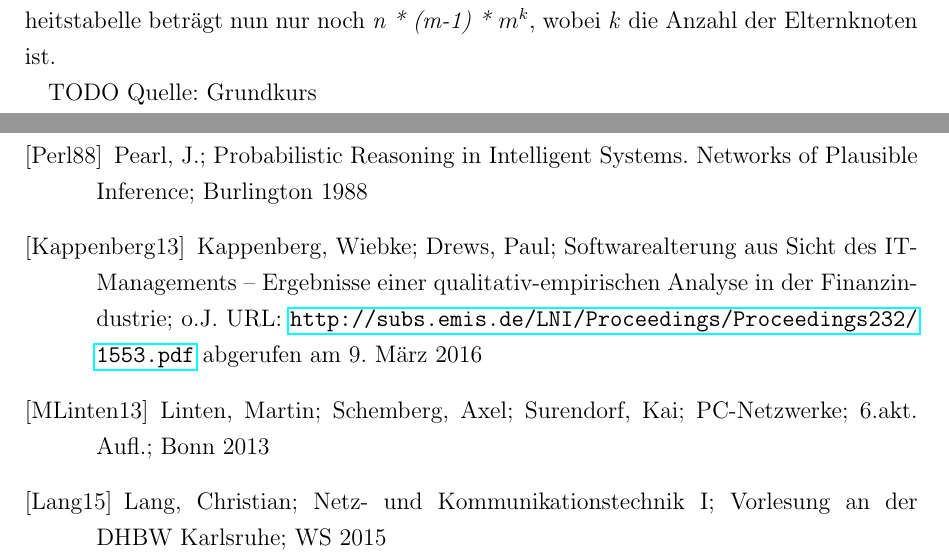
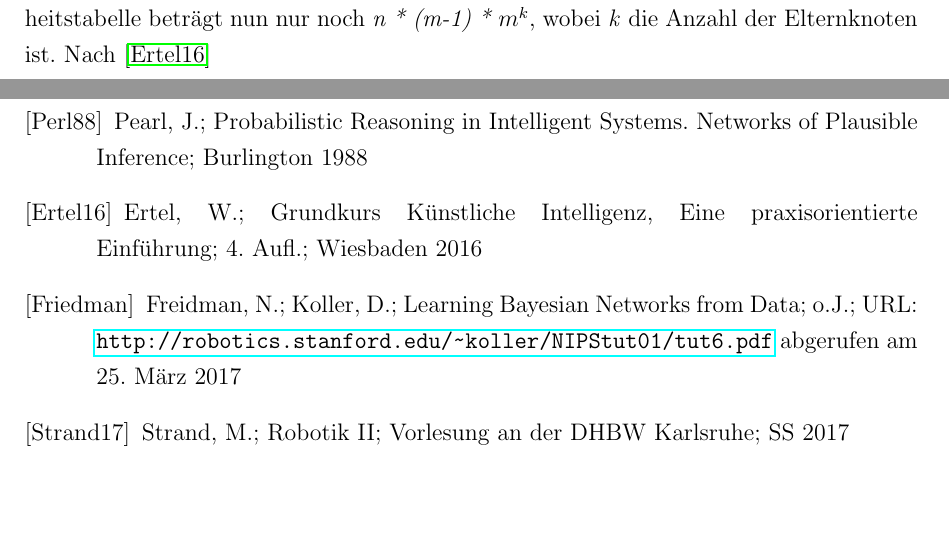
Before and after one commit to davidReward/robotik, a LaTeX document (robotik2.tex, which reads anhang/i_literatur.tex, kapitel/03praxis1.tex): two parts of pages 15 and 18 of 18, joined at a grey line, cut so that both start at the same text, the shorter picture padded with empty space. Compiled offline with pdfLaTeX.

Commit message:
einleitung gecheckt

```diff
--- a/anhang/i_literatur.tex
+++ b/anhang/i_literatur.tex
@@ -8,12 +8,11 @@ Künstlichen Intelligenz; 2013 URL: \url{http://www.ki.informatik.uni-frankfurt.
 \bibitem[Russel10]{Russel10} Russell, S. J.; Norvig, P.; Artificial Intelligence - A Modern Approach (3. internat. ed.); 2010
 
 \bibitem[Perl88]{Perl88} Pearl, J.; Probabilistic Reasoning in Intelligent Systems. Networks of Plausible Inference;  Burlington 1988
-%Bsp.:
 
-\bibitem[Kappenberg13]{Kappenberg13} Kappenberg, Wiebke; Drews, Paul; Softwarealterung aus Sicht des IT-Managements – Ergebnisse einer qualitativ-empirischen Analyse in der Finanzindustrie; o.J. URL: \url{http://subs.emis.de/LNI/Proceedings/Proceedings232/1553.pdf} abgerufen am 9. März 2016
+\bibitem[Ertel16]{Ertel16} Ertel, W.; Grundkurs Künstliche Intelligenz, Eine praxisorientierte Einführung; 4. Aufl.; Wiesbaden 2016
 
-\bibitem[MLinten13]{MLinten13} Linten, Martin; Schemberg, Axel; Surendorf, Kai; PC-Netzwerke; 6.akt. Aufl.; Bonn 2013
+\bibitem[Friedman]{Friedman} Freidman, N.; Koller, D.; Learning Bayesian Networks from Data; o.J.; URL: \url{http://robotics.stanford.edu/~koller/NIPStut01/tut6.pdf} abgerufen am 25. März 2017
 
-\bibitem[Lang15]{Lang15} Lang, Christian; Netz- und Kommunikationstechnik I; Vorlesung an der DHBW Karlsruhe; WS 2015
+\bibitem[Strand17]{Strand17} Strand, M.; Robotik II; Vorlesung an der DHBW Karlsruhe; SS 2017
 
 \end{thebibliography}
--- a/kapitel/03praxis1.tex
+++ b/kapitel/03praxis1.tex
@@ -57,6 +64,4 @@ Durch Konditionieren erhält man:
 Diese zwei Zahlenwerte können wir nun in die Formel für \textit{P(J$\vert$ Ein)} einsetzen und erhalten:
 \[ P(J\vert Ein) = 0,9 * 0,94 + 0,05 * 0,06 = 0,849 \]
 Nun könne wir sagen, dass John mit einer Wahrscheinlichkeit von 84,9\% bei Einbrüchen anruft. Anhand des vorhandenen Bayes'schen Netzes kann man nun Wahrscheinlichkeiten für weitere Ereignisse berechnen.
-Die Anzahl der Einträge der zugehörigen Wahrheitstabelle beträgt nun nur noch \textit{n * (m-1) * $m^k$}, wobei \textit{k} die Anzahl der Elternknoten ist.
-
-TODO Quelle: Grundkurs
+Die Anzahl der Einträge der zugehörigen Wahrheitstabelle beträgt nun nur noch \textit{n * (m-1) * $m^k$}, wobei \textit{k} die Anzahl der Elternknoten ist. Nach \cite{Ertel16}
```
Also changed, not shown: kapitel/05fazit.tex (+1 -2 lines), bilder/bspNetz.png (added), literatur/tut6.pdf (added), kapitel/03praxis1.tex (13 more changed lines).
